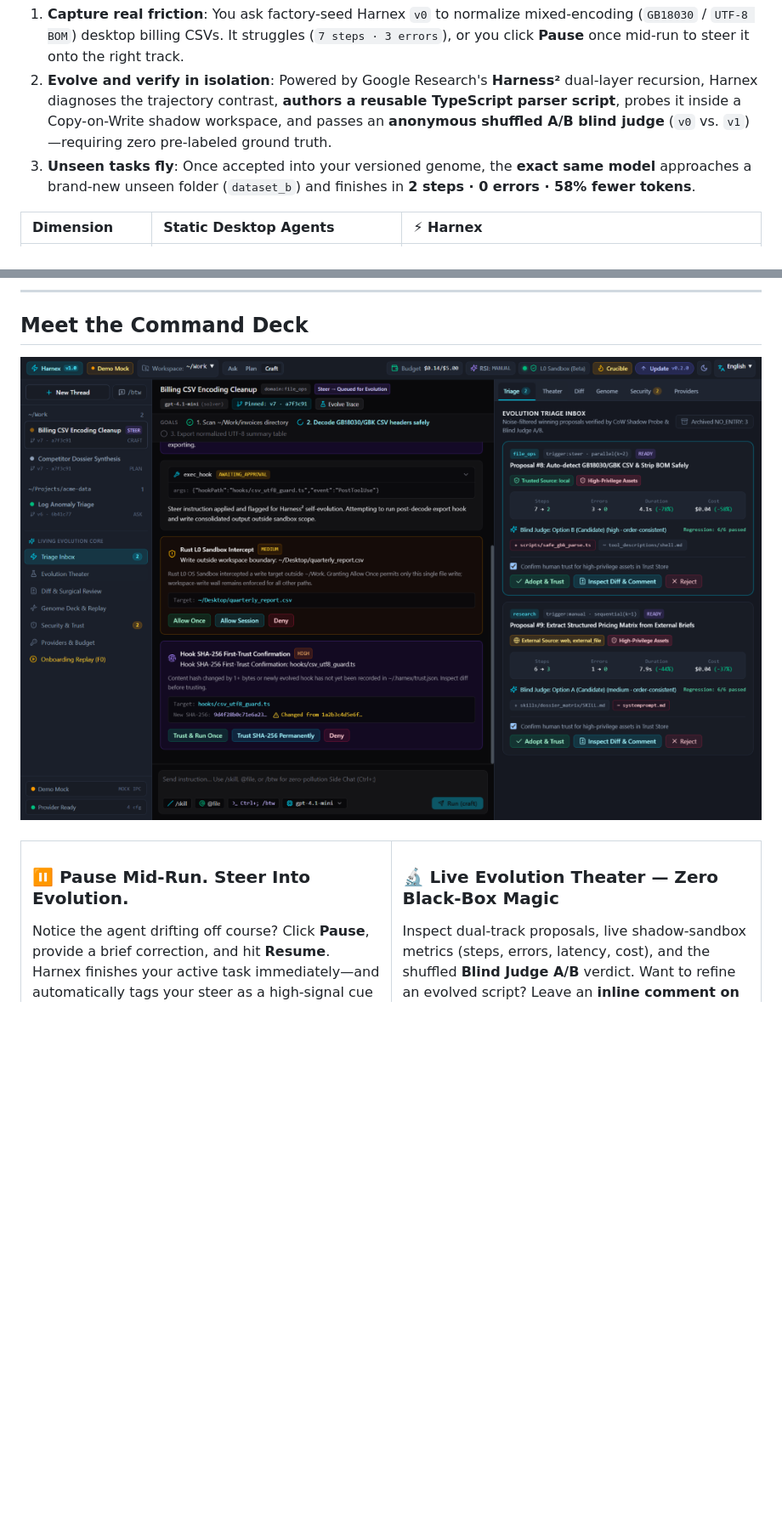
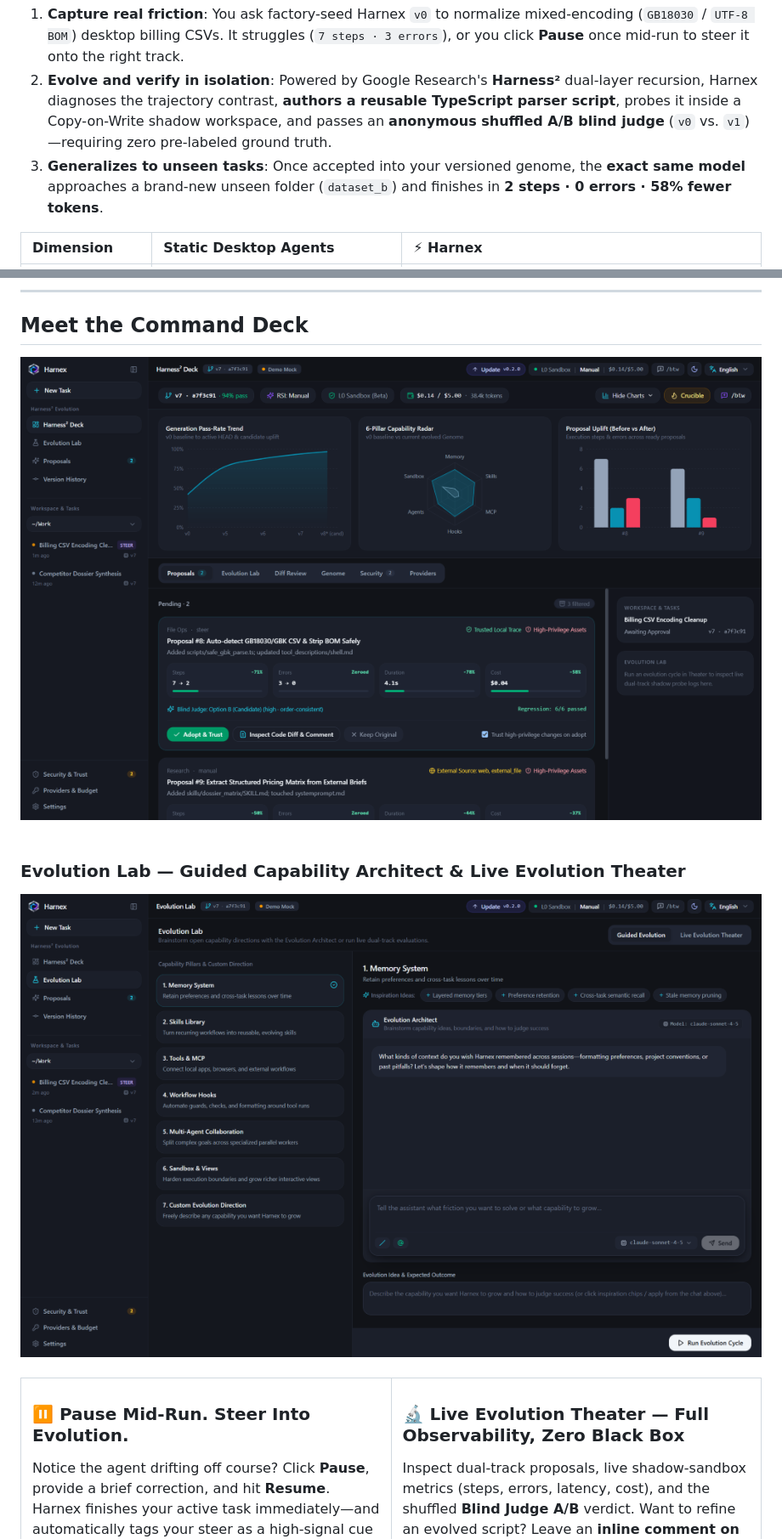
Before and after one commit to wsyh4567/harnex, a Markdown page: README.md, 2 parts joined by grey strips. Shown at 85% size. GitHub-like rendering; pictures changed too: assets/ui-command-deck-en.png (deleted), assets/ui-v2-deck-en.png (added), assets/ui-v2-lab-en.png (added); blank space fills up the shorter version.

```diff
--- a/README.md
+++ b/README.md
@@ -43,7 +43,7 @@ Conventional desktop AI agents remain **static from the day they ship**. When an
 
 1. **Capture real friction**: You ask factory-seed Harnex `v0` to normalize mixed-encoding (`GB18030` / `UTF-8 BOM`) desktop billing CSVs. It struggles (`7 steps · 3 errors`), or you click **Pause** once mid-run to steer it onto the right track.
 2. **Evolve and verify in isolation**: Powered by Google Research's **Harness²** dual-layer recursion, Harnex diagnoses the trajectory contrast, **authors a reusable TypeScript parser script**, probes it inside a Copy-on-Write shadow workspace, and passes an **anonymous shuffled A/B blind judge** (`v0` vs. `v1`)—requiring zero pre-labeled ground truth.
-3. **Unseen tasks fly**: Once accepted into your versioned genome, the **exact same model** approaches a brand-new unseen folder (`dataset_b`) and finishes in **2 steps · 0 errors · 58% fewer tokens**.
+3. **Generalizes to unseen tasks**: Once accepted into your versioned genome, the **exact same model** approaches a brand-new unseen folder (`dataset_b`) and finishes in **2 steps · 0 errors · 58% fewer tokens**.
 
 | Dimension | Static Desktop Agents | ⚡ Harnex |
 | :--- | :--- | :--- |
@@ -58,7 +58,15 @@ Conventional desktop AI agents remain **static from the day they ship**. When an
 ## Meet the Command Deck
 
 <div align="center">
-  <img src="assets/ui-command-deck-en.png" alt="Harnex Command Deck Desktop UI (Real Build Screenshot)" width="100%" />
+  <img src="assets/ui-v2-deck-en.png" alt="Harnex Command Deck Desktop UI — Generation Pass-Rate Trend, 6-Pillar Capability Radar, Proposal Uplift & Blind Judge Review" width="100%" />
+</div>
+
+<br />
+
+### Evolution Lab — Guided Capability Architect & Live Evolution Theater
+
+<div align="center">
+  <img src="assets/ui-v2-lab-en.png" alt="Harnex Evolution Lab — 7 Capability Pillars, Guided Evolution Architect & Live Evolution Theater" width="100%" />
 </div>
 
 <br />
@@ -70,7 +78,7 @@ Conventional desktop AI agents remain **static from the day they ship**. When an
       Notice the agent drifting off course? Click <strong>Pause</strong>, provide a brief correction, and hit <strong>Resume</strong>. Harnex finishes your active task immediately—and automatically tags your steer as a high-signal cue for background evolution.
     </td>
     <td width="50%" valign="top">
-      <h3>🔬 Live Evolution Theater — Zero Black-Box Magic</h3>
+      <h3>🔬 Live Evolution Theater — Full Observability, Zero Black Box</h3>
       Inspect dual-track proposals, live shadow-sandbox metrics (steps, errors, latency, cost), and the shuffled <strong>Blind Judge A/B</strong> verdict. Want to refine an evolved script? Leave an <strong>inline comment on any Diff line</strong> to trigger targeted re-evolution.
     </td>
   </tr>
```
Also changed, not shown: README.zh-CN.md (+9 -1 lines), assets/ui-command-deck-zh.png (deleted), assets/ui-v2-deck-zh.png (added), assets/ui-v2-lab-zh.png (added).
